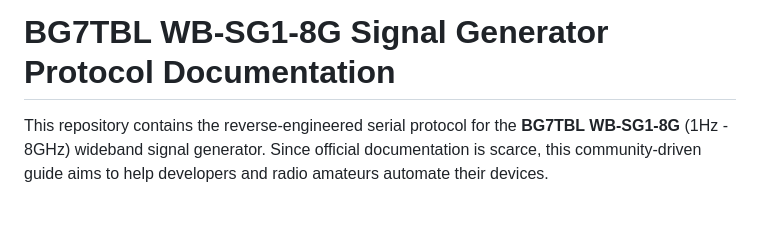
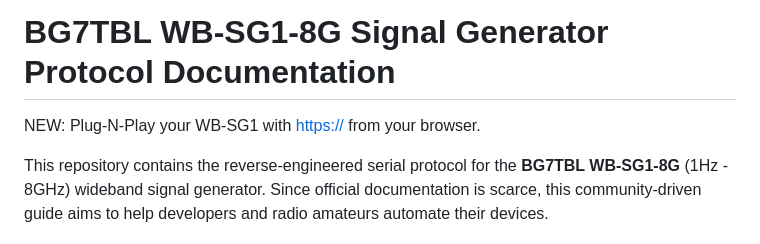
Before and after one commit to katzenjens/wbsg1, a Markdown page: README.md, the part around the change. Rendered like a GitHub page; blank space fills up the shorter version.

```diff
--- a/README.md
+++ b/README.md
@@ -1,5 +1,6 @@
 BG7TBL WB-SG1-8G Signal Generator Protocol Documentation
 ========================================================
+NEW: Plug-N-Play your WB-SG1 with [https://](https://katzenjens.github.io/wbsg1/) from your browser.
 
 This repository contains the reverse-engineered serial protocol for the **BG7TBL WB-SG1-8G** (1Hz - 8GHz) wideband signal generator. Since official documentation is scarce, this community-driven guide aims to help developers and radio amateurs automate their devices.
 
```
